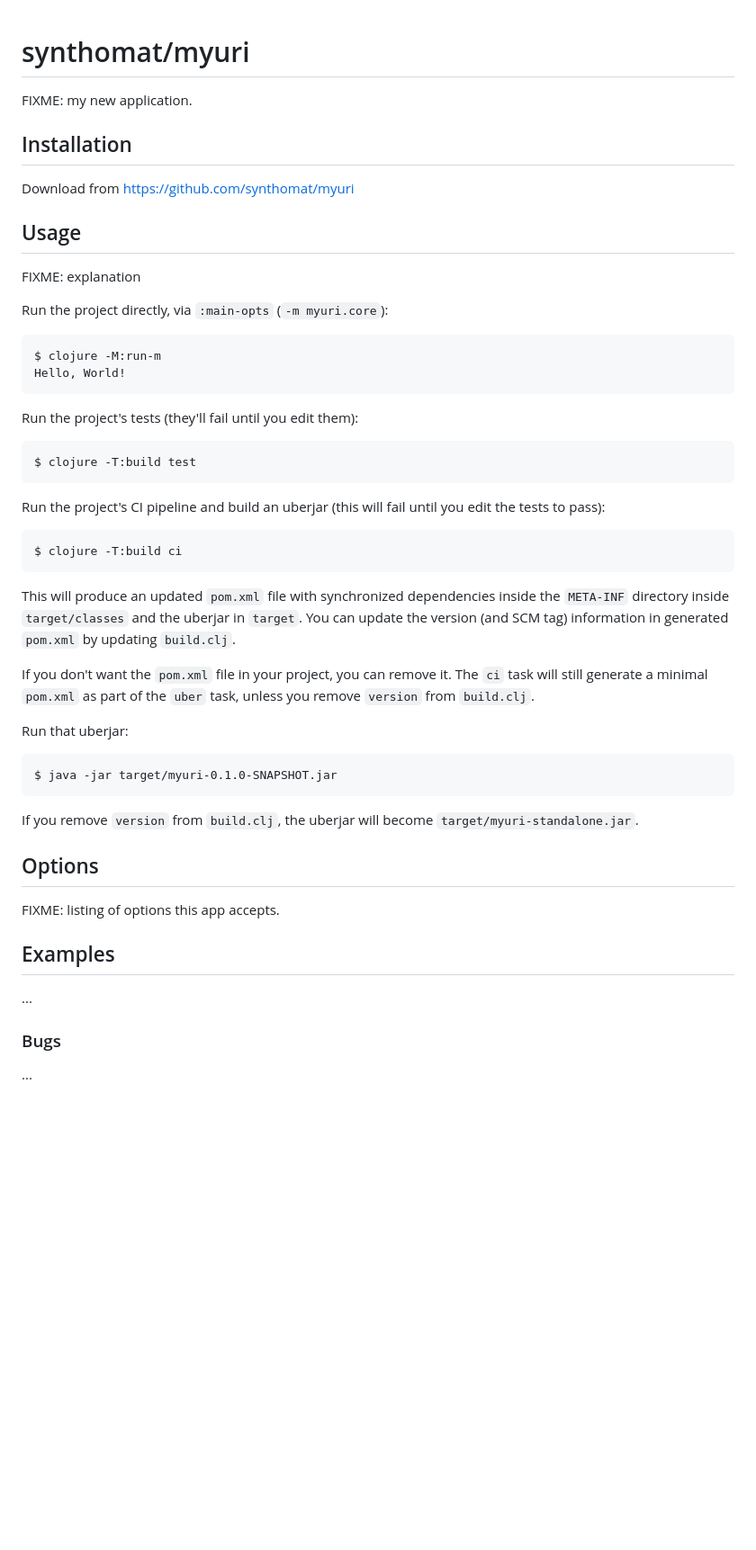
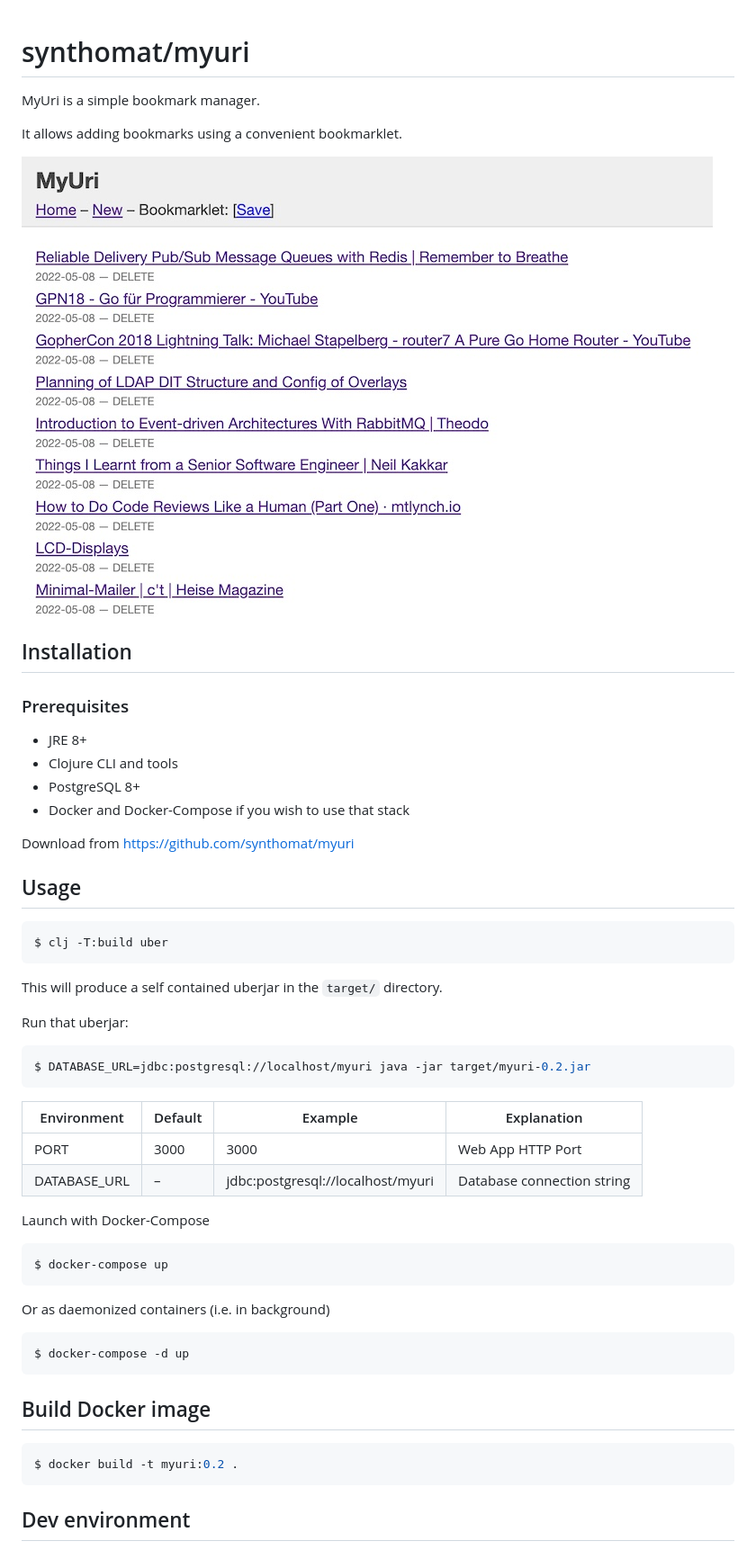
Before and after one commit to synthomat/myuri, a Markdown page: README.md, the part around the change printed below. Shown: that part at 90% size. Drawn GitHub-style; pictures changed too: doc/screenshots/myuri_0.2.jpeg (added); blank space fills up the shorter version.

````diff
--- a/README.md
+++ b/README.md
@@ -1,51 +1,53 @@
 # synthomat/myuri
+MyUri is a simple bookmark manager.
 
-FIXME: my new application.
+It allows adding bookmarks using a convenient bookmarklet.
+
+![Version 0.2](doc/screenshots/myuri_0.2.jpeg)
 
 ## Installation
+### Prerequisites
+* JRE 8+
+* Clojure CLI and tools
+* PostgreSQL 8+
+* Docker and Docker-Compose if you wish to use that stack
 
 Download from https://github.com/synthomat/myuri
 
 ## Usage
+```bash
+$ clj -T:build uber
+```
 
-FIXME: explanation
-
-Run the project directly, via `:main-opts` (`-m myuri.core`):
-
-    $ clojure -M:run-m
-    Hello, World!
-
-Run the project's tests (they'll fail until you edit them):
-
-    $ clojure -T:build test
-
-Run the project's CI pipeline and build an uberjar (this will fail until you edit the tests to pass):
-
-    $ clojure -T:build ci
-
-This will produce an updated `pom.xml` file with synchronized dependencies inside the `META-INF`
-directory inside `target/classes` and the uberjar in `target`. You can update the version (and SCM tag)
-information in generated `pom.xml` by updating `build.clj`.
-
-If you don't want the `pom.xml` file in your project, you can remove it. The `ci` task will
-still generate a minimal `pom.xml` as part of the `uber` task, unless you remove `version`
-from `build.clj`.
+This will produce a self contained uberjar in the `target/` directory.
 
 Run that uberjar:
+```bash
+$ DATABASE_URL=jdbc:postgresql://localhost/myuri java -jar target/myuri-0.2.jar
+```
 
-    $ java -jar target/myuri-0.1.0-SNAPSHOT.jar
+| Environment  | Default | Example                           | Explanation                |
+|--------------|---------|-----------------------------------|----------------------------|
+| PORT         | 3000    | 3000                              | Web App HTTP Port          |
+| DATABASE_URL | –       | jdbc:postgresql://localhost/myuri | Database connection string |
 
-If you remove `version` from `build.clj`, the uberjar will become `target/myuri-standalone.jar`.
 
-## Options
 
-FIXME: listing of options this app accepts.
+Launch with Docker-Compose
 
-## Examples
+```bash
+$ docker-compose up
+```
 
-...
+Or as daemonized containers (i.e. in background)
+```bash
+$ docker-compose -d up
+```
 
-### Bugs
+## Build Docker image
+```bash
+$ docker build -t myuri:0.2 .
+```
 
-...
+## Dev environment
 
````
Also changed, not shown: other parts of README.md (+14 -10 lines), CHANGELOG.md (+8 -19 lines), 3 other files.
